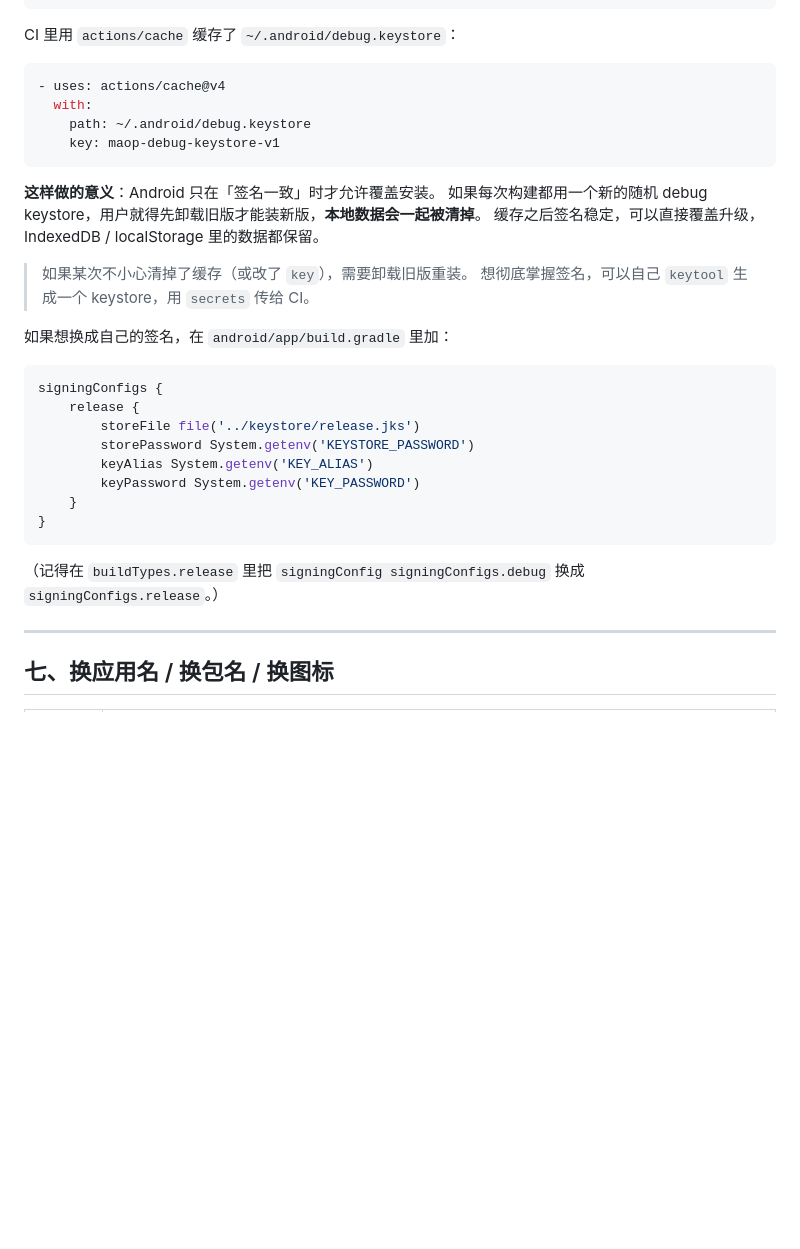
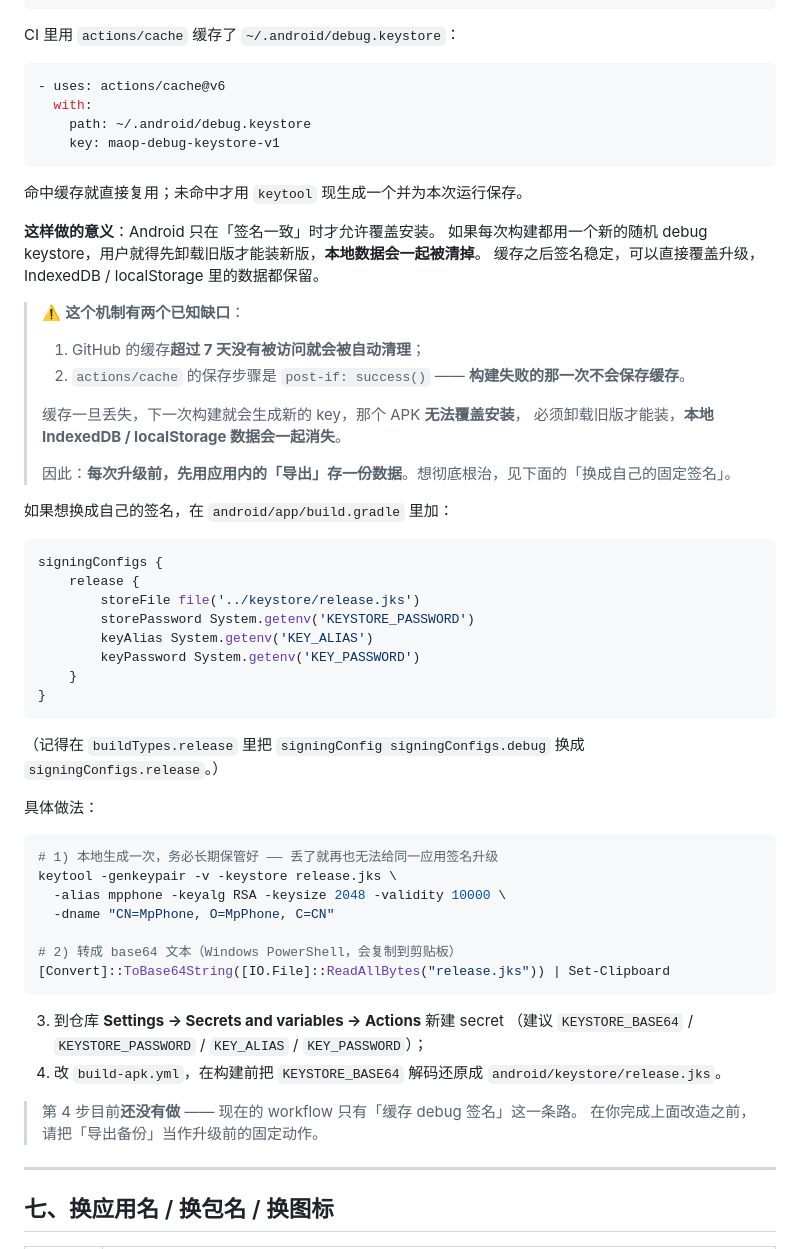
Before and after one commit to Suzi190/000maop, a Markdown page: README.md, the part around the change. Drawn GitHub-style; blank space fills up the shorter version.

Commit message:
docs: 修正签名一节（cache@v6 + 缓存会被自动清理的真实风险）
- actions/cache 已升级到 v6，文档同步
- 补充两个会让签名发生变化的真实缺口：GitHub 缓存超过 7 天未访问会被自动
  清理；以及 actions/cache 的保存步骤是 post-if: success()，构建失败的那次
  不会保存缓存
- 给出换成固定签名所需的具体步骤（keytool / base64 / Secrets），
  并明确标注 workflow 侧尚未实现

````diff
--- a/README.md
+++ b/README.md
@@ -130,18 +130,27 @@ buildTypes {
 CI 里用 `actions/cache` 缓存了 `~/.android/debug.keystore`：
 
 ```yaml
-- uses: actions/cache@v4
+- uses: actions/cache@v6
   with:
     path: ~/.android/debug.keystore
     key: maop-debug-keystore-v1
 ```
 
+命中缓存就直接复用；未命中才用 `keytool` 现生成一个并为本次运行保存。
+
 **这样做的意义**：Android 只在「签名一致」时才允许覆盖安装。
 如果每次构建都用一个新的随机 debug keystore，用户就得先卸载旧版才能装新版，**本地数据会一起被清掉**。
 缓存之后签名稳定，可以直接覆盖升级，IndexedDB / localStorage 里的数据都保留。
 
-> 如果某次不小心清掉了缓存（或改了 `key`），需要卸载旧版重装。
-> 想彻底掌握签名，可以自己 `keytool` 生成一个 keystore，用 `secrets` 传给 CI。
+> ⚠️ **这个机制有两个已知缺口**：
+>
+> 1. GitHub 的缓存**超过 7 天没有被访问就会被自动清理**；
+> 2. `actions/cache` 的保存步骤是 `post-if: success()` —— **构建失败的那一次不会保存缓存**。
+>
+> 缓存一旦丢失，下一次构建就会生成新的 key，那个 APK **无法覆盖安装**，
+> 必须卸载旧版才能装，**本地 IndexedDB / localStorage 数据会一起消失**。
+>
+> 因此：**每次升级前，先用应用内的「导出」存一份数据**。想彻底根治，见下面的「换成自己的固定签名」。
 
 如果想换成自己的签名，在 `android/app/build.gradle` 里加：
 
@@ -157,6 +166,25 @@ signingConfigs {
 ```
 
 （记得在 `buildTypes.release` 里把 `signingConfig signingConfigs.debug` 换成 `signingConfigs.release`。）
+
+具体做法：
+
+```bash
+# 1) 本地生成一次，务必长期保管好 —— 丢了就再也无法给同一应用签名升级
+keytool -genkeypair -v -keystore release.jks \
+  -alias mpphone -keyalg RSA -keysize 2048 -validity 10000 \
+  -dname "CN=MpPhone, O=MpPhone, C=CN"
+
+# 2) 转成 base64 文本（Windows PowerShell，会复制到剪贴板）
+[Convert]::ToBase64String([IO.File]::ReadAllBytes("release.jks")) | Set-Clipboard
+```
+
+3) 到仓库 **Settings → Secrets and variables → Actions** 新建 secret
+   （建议 `KEYSTORE_BASE64` / `KEYSTORE_PASSWORD` / `KEY_ALIAS` / `KEY_PASSWORD`）；
+4) 改 `build-apk.yml`，在构建前把 `KEYSTORE_BASE64` 解码还原成 `android/keystore/release.jks`。
+
+> 第 4 步目前**还没有做** —— 现在的 workflow 只有「缓存 debug 签名」这一条路。
+> 在你完成上面改造之前，请把「导出备份」当作升级前的固定动作。
 
 ---
 
````
